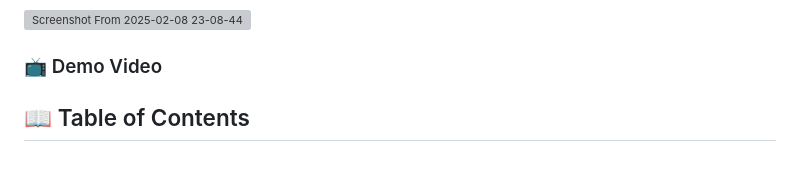
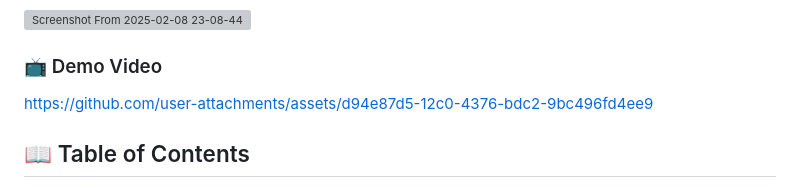
Before and after one commit to Saiyam-Sandhir-Jain/MediLocker_AI, a Markdown page: README.md, the part around the change. Drawn GitHub-style; grey boxes are pictures that could not be loaded.

Commit message:
Update README.md
Add video

```diff
--- a/README.md
+++ b/README.md
@@ -35,7 +35,7 @@ Here’s a quick look at MediLocker_AI in action:
 
 ### 📺 Demo Video
 
-
+https://github.com/user-attachments/assets/d94e87d5-12c0-4376-bdc2-9bc496fd4ee9
 
 ## 📖 Table of Contents
 
```
